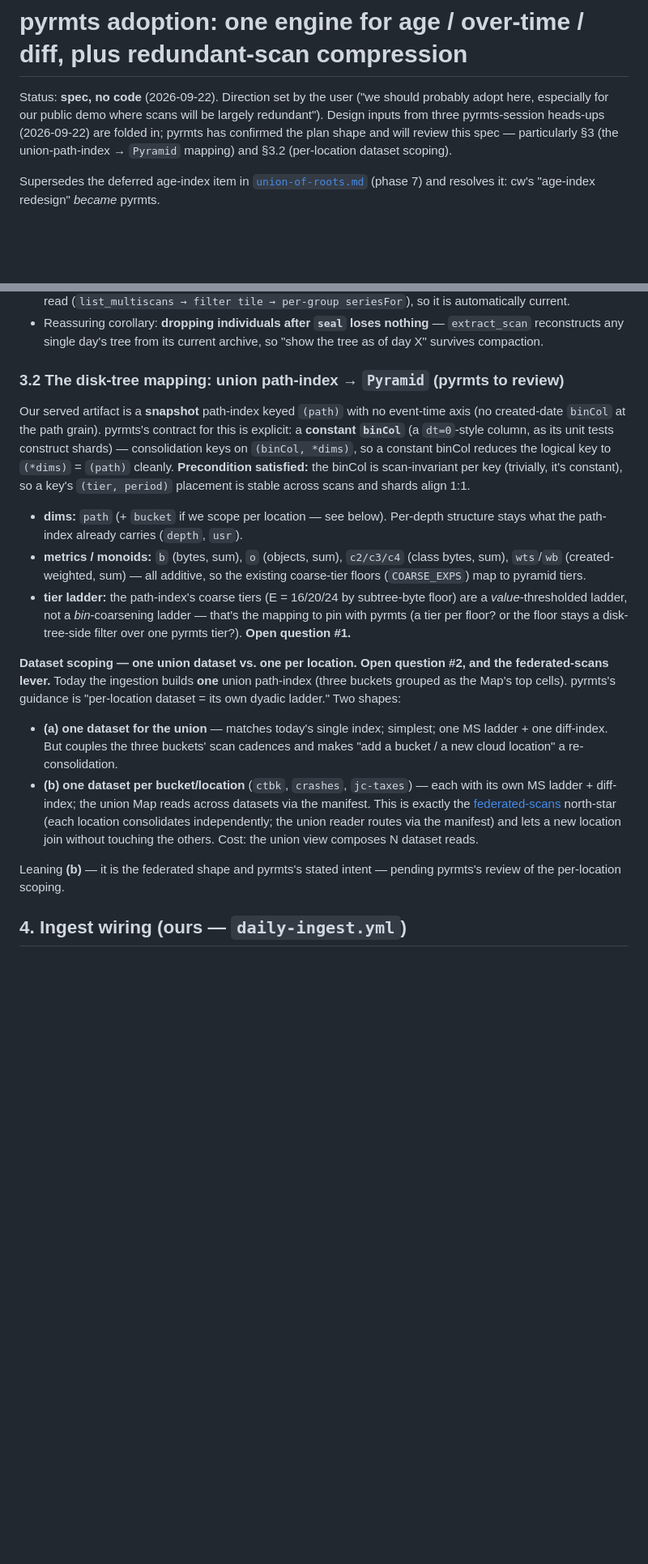
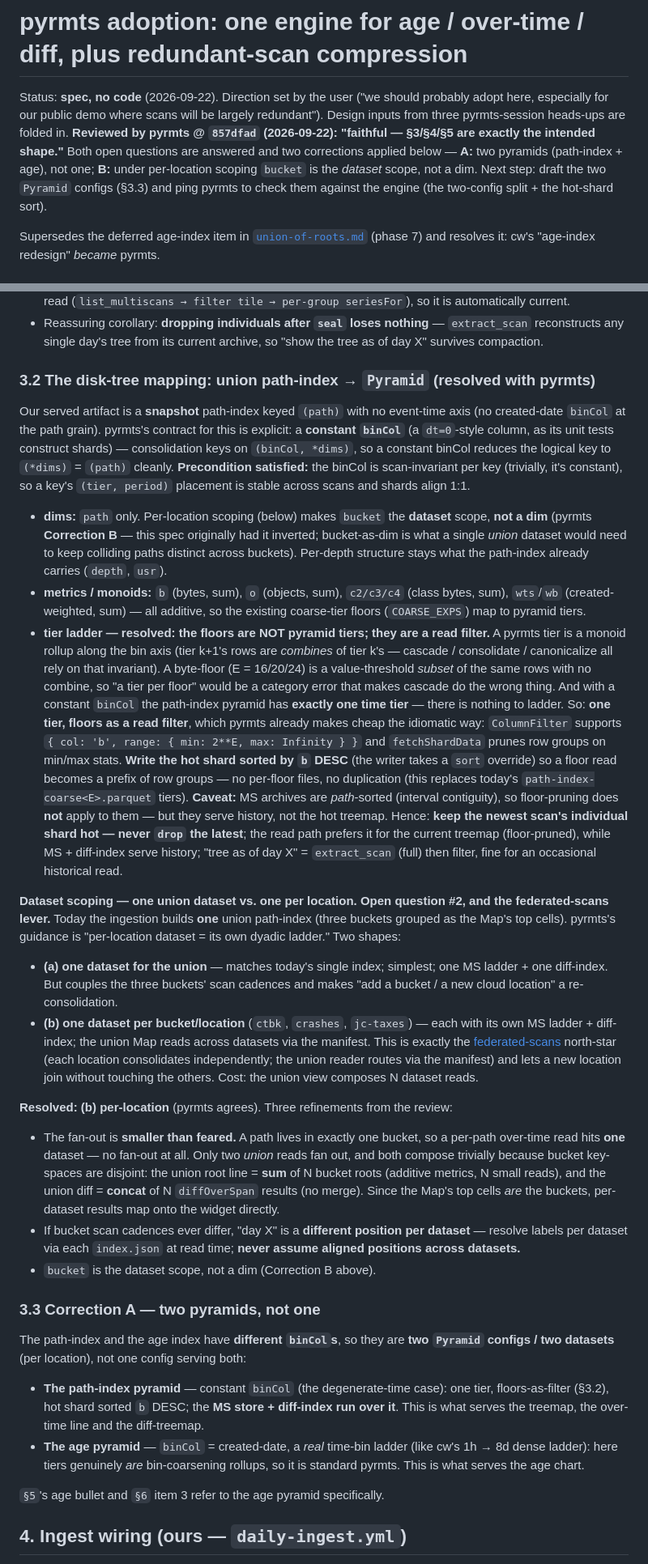
Before and after one commit to runsascoded/disk-tree, a Markdown page: specs/pyrmts-adoption.md, 2 parts joined by grey strips. Shown at 81% size. Rendered like a GitHub page; blank space fills up the shorter version.

Commit message:
specs: pyrmts-adoption — apply pyrmts review (floors as filter; two pyramids; bucket = dataset scope)
Open questions resolved: (#1) byte-floors are a value-threshold subset, not
monoid tiers — one time tier (constant binCol), floors as a `ColumnFilter`
read with the hot shard sorted `b` DESC so a floor is a row-group prefix;
MS archives are path-sorted so the latest scan stays hot and never drops.
(#2) per-location datasets; a path lives in one bucket so per-path reads
don't fan out; union root = sum, union diff = concat; resolve "day X" per
dataset's index.json. Correction A: path-index and age are two pyramids
(different binCols). Correction B: `bucket` is dataset scope, not a dim.
Tile-key label fixed once; latest-stays-hot exemption carried into phase 4.

Co-Authored-By: Claude Fable 5.1 <noreply@anthropic.com>
Claude-Session: https://claude.ai/code/session_019krTiwBTwBWLFiX3NU1CM1

```diff
--- a/specs/pyrmts-adoption.md
+++ b/specs/pyrmts-adoption.md
@@ -1,6 +1,6 @@
 # pyrmts adoption: one engine for age / over-time / diff, plus redundant-scan compression
 
-Status: **spec, no code** (2026-09-22). Direction set by the user ("we should probably adopt here, especially for our public demo where scans will be largely redundant"). Design inputs from three pyrmts-session heads-ups (2026-09-22) are folded in; pyrmts has confirmed the plan shape and will review this spec — particularly §3 (the union-path-index → `Pyramid` mapping) and §3.2 (per-location dataset scoping).
+Status: **spec, no code** (2026-09-22). Direction set by the user ("we should probably adopt here, especially for our public demo where scans will be largely redundant"). Design inputs from three pyrmts-session heads-ups are folded in. **Reviewed by pyrmts @ `857dfad` (2026-09-22): "faithful — §3/§4/§5 are exactly the intended shape."** Both open questions are answered and two corrections applied below — **A:** two pyramids (path-index + age), not one; **B:** under per-location scoping `bucket` is the *dataset* scope, not a dim. Next step: draft the two `Pyramid` configs (§3.3) and ping pyrmts to check them against the engine (the two-config split + the hot-shard sort).
 
 Supersedes the deferred age-index item in [`union-of-roots.md`](./union-of-roots.md) (phase 7) and resolves it: cw's "age-index redesign" *became* pyrmts.
 
@@ -48,20 +48,33 @@ The user's demo was the motivating case for this option. Fixed-K grouping ("ever
 - **Read-path gotcha (exponential-only):** an archive's **key moves as it compacts** (the key encodes `first-scan-label + block-size`; a scan starts in a size-1 archive, then merges into size-2, size-4, …). The manifest + `resolveScan` / `seriesAcrossGroups` always route to the *current* archive (self-correcting), **but any embed must resolve `(dataset, scan/path)` through the manifest per read — never cache or hard-code an archive URL.** Cache the query, not the resolved key. `seriesAcrossGroups` re-lists each read (`list_multiscans → filter tile → per-group seriesFor`), so it is automatically current.
 - Reassuring corollary: **dropping individuals after `seal` loses nothing** — `extract_scan` reconstructs any single day's tree from its current archive, so "show the tree as of day X" survives compaction.
 
-### 3.2 The disk-tree mapping: union path-index → `Pyramid` **(pyrmts to review)**
+### 3.2 The disk-tree mapping: union path-index → `Pyramid` **(resolved with pyrmts)**
 
 Our served artifact is a **snapshot** path-index keyed `(path)` with no event-time axis (no created-date `binCol` at the path grain). pyrmts's contract for this is explicit: a **constant `binCol`** (a `dt=0`-style column, as its unit tests construct shards) — consolidation keys on `(binCol, *dims)`, so a constant binCol reduces the logical key to `(*dims)` = `(path)` cleanly. **Precondition satisfied:** the binCol is scan-invariant per key (trivially, it's constant), so a key's `(tier, period)` placement is stable across scans and shards align 1:1.
 
-- **dims:** `path` (+ `bucket` if we scope per location — see below). Per-depth structure stays what the path-index already carries (`depth`, `usr`).
+- **dims:** `path` only. Per-location scoping (below) makes `bucket` the **dataset** scope, **not a dim** (pyrmts **Correction B** — this spec originally had it inverted; bucket-as-dim is what a single *union* dataset would need to keep colliding paths distinct across buckets). Per-depth structure stays what the path-index already carries (`depth`, `usr`).
 - **metrics / monoids:** `b` (bytes, sum), `o` (objects, sum), `c2/c3/c4` (class bytes, sum), `wts`/`wb` (created-weighted, sum) — all additive, so the existing coarse-tier floors (`COARSE_EXPS`) map to pyramid tiers.
-- **tier ladder:** the path-index's coarse tiers (E = 16/20/24 by subtree-byte floor) are a *value*-thresholded ladder, not a *bin*-coarsening ladder — that's the mapping to pin with pyrmts (a tier per floor? or the floor stays a disk-tree-side filter over one pyrmts tier?). **Open question #1.**
+- **tier ladder — resolved: the floors are NOT pyramid tiers; they are a read filter.** A pyrmts tier is a monoid rollup along the bin axis (tier k+1's rows are *combines* of tier k's — cascade / consolidate / canonicalize all rely on that invariant). A byte-floor (E = 16/20/24) is a value-threshold *subset* of the same rows with no combine, so "a tier per floor" would be a category error that makes cascade do the wrong thing. And with a constant `binCol` the path-index pyramid has **exactly one time tier** — there is nothing to ladder. So: **one tier, floors as a read filter**, which pyrmts already makes cheap the idiomatic way: `ColumnFilter` supports `{ col: 'b', range: { min: 2**E, max: Infinity } }` and `fetchShardData` prunes row groups on min/max stats. **Write the hot shard sorted by `b` DESC** (the writer takes a `sort` override) so a floor read becomes a prefix of row groups — no per-floor files, no duplication (this replaces today's `path-index-coarse<E>.parquet` tiers). **Caveat:** MS archives are *path*-sorted (interval contiguity), so floor-pruning does **not** apply to them — but they serve history, not the hot treemap. Hence: **keep the newest scan's individual shard hot — never `drop` the latest**; the read path prefers it for the current treemap (floor-pruned), while MS + diff-index serve history; "tree as of day X" = `extract_scan` (full) then filter, fine for an occasional historical read.
 
 **Dataset scoping — one union dataset vs. one per location. Open question #2, and the federated-scans lever.** Today the ingestion builds **one** union path-index (three buckets grouped as the Map's top cells). pyrmts's guidance is "per-location dataset = its own dyadic ladder." Two shapes:
 
 - **(a) one dataset for the union** — matches today's single index; simplest; one MS ladder + one diff-index. But couples the three buckets' scan cadences and makes "add a bucket / a new cloud location" a re-consolidation.
 - **(b) one dataset per bucket/location** (`ctbk`, `crashes`, `jc-taxes`) — each with its own MS ladder + diff-index; the union Map reads across datasets via the manifest. This is exactly the [federated-scans](./federated-scans.md) north-star (each location consolidates independently; the union reader routes via the manifest) and lets a new location join without touching the others. Cost: the union view composes N dataset reads.
 
-Leaning **(b)** — it is the federated shape and pyrmts's stated intent — pending pyrmts's review of the per-location scoping.
+**Resolved: (b) per-location** (pyrmts agrees). Three refinements from the review:
+
+- The fan-out is **smaller than feared.** A path lives in exactly one bucket, so a per-path over-time read hits **one** dataset — no fan-out at all. Only two *union* reads fan out, and both compose trivially because bucket key-spaces are disjoint: the union root line = **sum** of N bucket roots (additive metrics, N small reads), and the union diff = **concat** of N `diffOverSpan` results (no merge). Since the Map's top cells *are* the buckets, per-dataset results map onto the widget directly.
+- If bucket scan cadences ever differ, "day X" is a **different position per dataset** — resolve labels per dataset via each `index.json` at read time; **never assume aligned positions across datasets.**
+- `bucket` is the dataset scope, not a dim (Correction B above).
+
+### 3.3 Correction A — two pyramids, not one
+
+The path-index and the age index have **different `binCol`s**, so they are **two `Pyramid` configs / two datasets** (per location), not one config serving both:
+
+- **The path-index pyramid** — constant `binCol` (the degenerate-time case): one tier, floors-as-filter (§3.2), hot shard sorted `b` DESC; the **MS store + diff-index run over it**. This is what serves the treemap, the over-time line and the diff-treemap.
+- **The age pyramid** — `binCol` = created-date, a *real* time-bin ladder (like cw's 1h → 8d dense ladder): here tiers genuinely *are* bin-coarsening rollups, so it is standard pyrmts. This is what serves the age chart.
+
+`§5`'s age bullet and `§6` item 3 refer to the age pyramid specifically.
 
 ## 4. Ingest wiring (ours — `daily-ingest.yml`)
 
```
Also changed, not shown: other parts of specs/pyrmts-adoption.md (+4 -4 lines).
